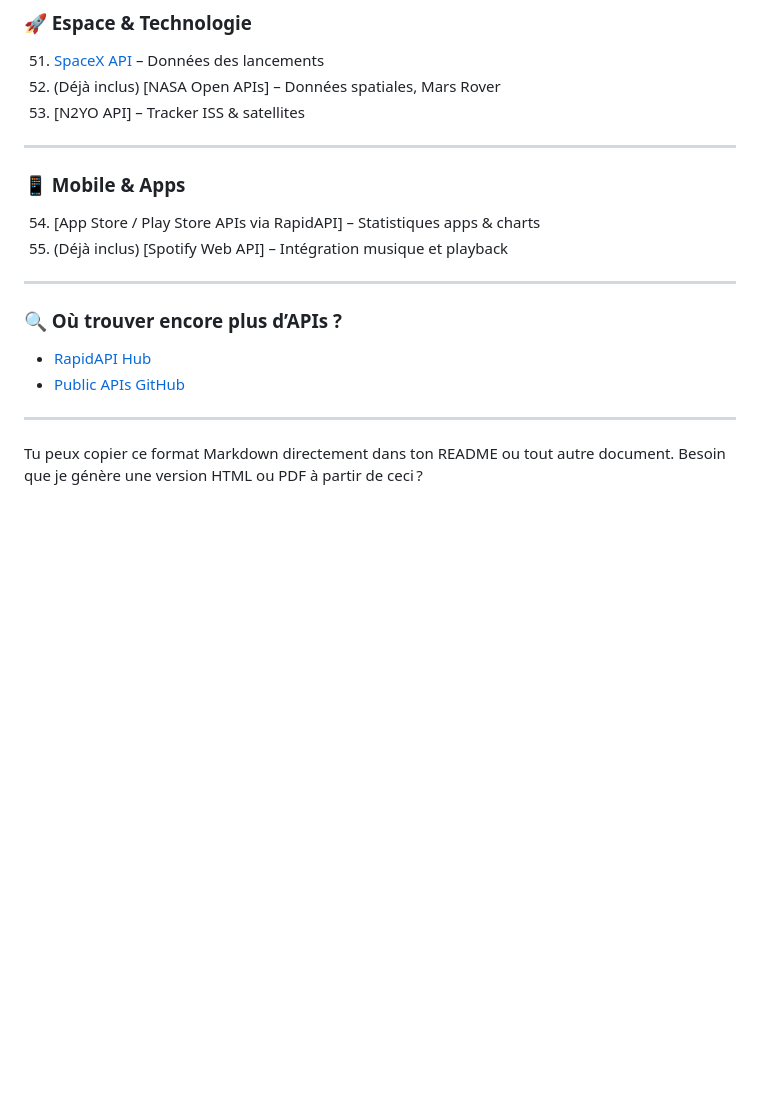
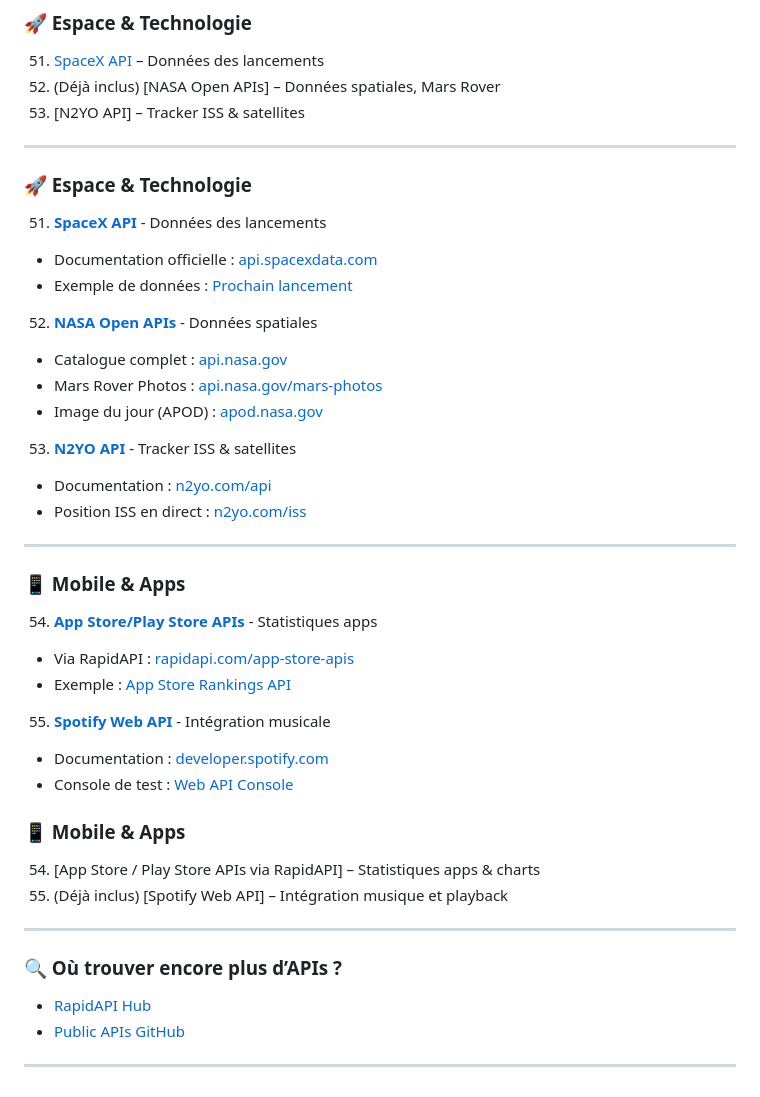
Before and after one commit to Lokonon52/-Liste-APIs-Gratuites, a Markdown page: READEME.md, the part around the change. Drawn GitHub-style; blank space fills up the shorter version.

Commit message:
LES 55 APIS GRATUITES PAR DOMMAINESAVEC LES LIENS Ajouster les deux dernieres liens

```diff
--- a/READEME.md
+++ b/READEME.md
@@ -100,6 +100,33 @@
 
 ---
 
+
+### 🚀 Espace & Technologie
+
+51. **[SpaceX API](https://docs.spacexdata.com/)** - Données des lancements
+   - Documentation officielle : [api.spacexdata.com](https://docs.spacexdata.com/)
+   - Exemple de données : [Prochain lancement](https://api.spacexdata.com/v5/launches/next)
+
+52. **[NASA Open APIs](https://api.nasa.gov/)** - Données spatiales
+   - Catalogue complet : [api.nasa.gov](https://api.nasa.gov/)
+   - Mars Rover Photos : [api.nasa.gov/mars-photos](https://api.nasa.gov/mars-photos/api/v1/rovers/perseverance/latest_photos)
+   - Image du jour (APOD) : [apod.nasa.gov](https://apod.nasa.gov/apod/astropix.html)
+
+53. **[N2YO API](https://www.n2yo.com/api/)** - Tracker ISS & satellites
+   - Documentation : [n2yo.com/api](https://www.n2yo.com/api/)
+   - Position ISS en direct : [n2yo.com/iss](https://www.n2yo.com/?s=25544)
+
+---
+
+### 📱 Mobile & Apps
+
+54. **[App Store/Play Store APIs](https://rapidapi.com/hub)** - Statistiques apps
+   - Via RapidAPI : [rapidapi.com/app-store-apis](https://rapidapi.com/hub?category=App%20Store)
+   - Exemple : [App Store Rankings API](https://rapidapi.com/ytdlfree/api/app-store8/)
+
+55. **[Spotify Web API](https://developer.spotify.com/documentation/web-api)** - Intégration musicale
+   - Documentation : [developer.spotify.com](https://developer.spotify.com/documentation/web-api)
+   - Console de test : [Web API Console](https://developer.spotify.com/console/)
 ### 📱 Mobile & Apps
 
 54. \[App Store / Play Store APIs via RapidAPI] – Statistiques apps & charts
@@ -114,7 +141,6 @@
 
 ---
 
-Tu peux copier ce format Markdown directement dans ton README ou tout autre document. Besoin que je génère une version HTML ou PDF à partir de ceci ?
 
 [1]: https://www.tvmaze.com/api?utm_source=chatgpt.com "TV API | TVmaze - Add TV information to your website or app."
 [2]: https://rawg.io/apidocs?utm_source=chatgpt.com "Explore RAWG Video Games Database API"
```
